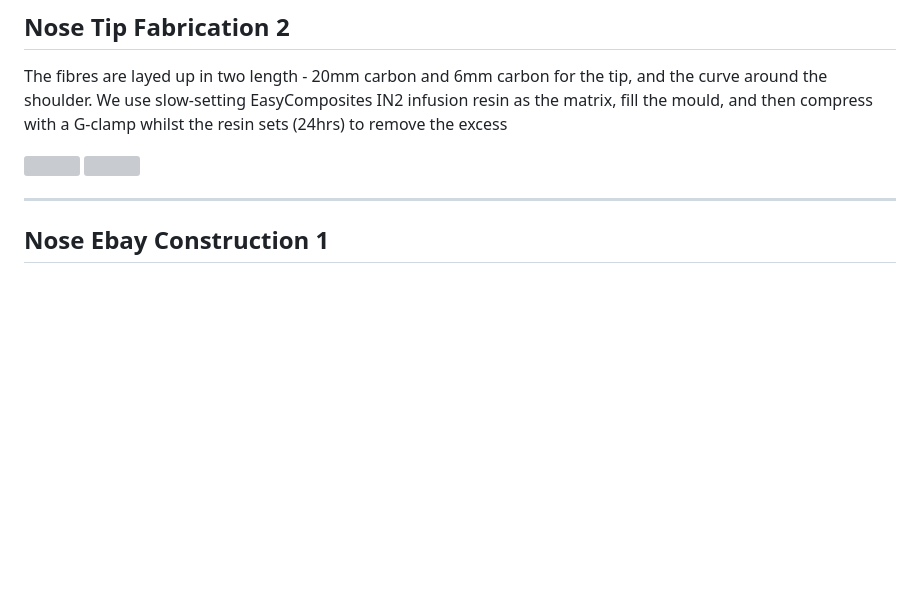
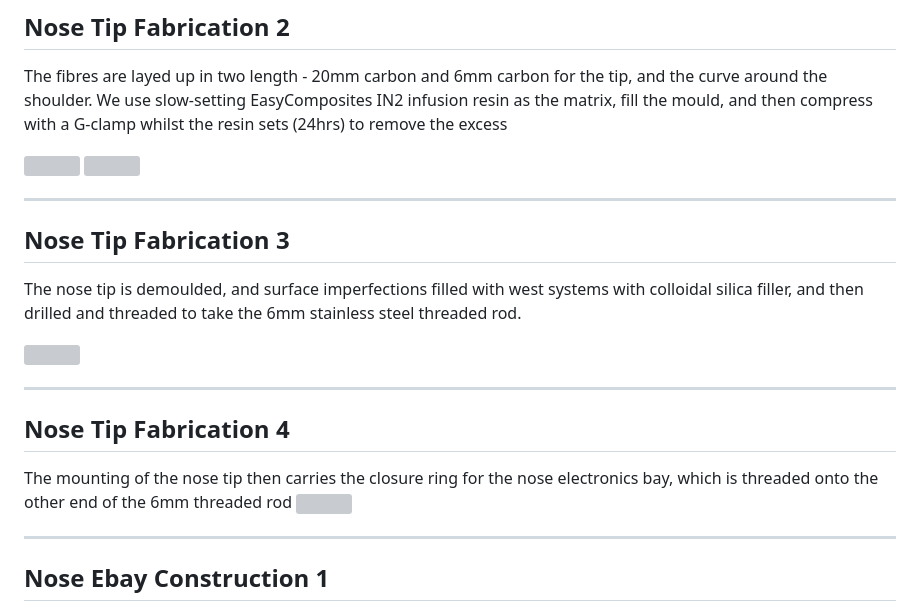
Before and after one commit to ChrisPedder/L3-project, a Markdown page: slides/slides.md, the part around the change. GitHub-like rendering; blank space fills up the shorter version; grey boxes are pictures that could not be loaded.

Commit message:
docs: add nose tip demoulding and closure ring mounting steps
Add new slides for nose tip fabrication stages 3-4 (demoulding, filling,
threading, and closure ring mounting) and update design document to match.

Co-Authored-By: Claude Opus 4.6 <noreply@anthropic.com>

```diff
--- a/slides/slides.md
+++ b/slides/slides.md
@@ -270,6 +270,20 @@ The fibres are layed up in two length - 20mm carbon and 6mm carbon for the tip,
   <img src="images/nose_fab_excess.png" width="300">
 </div>
 
+---
+
+## Nose Tip Fabrication 3
+
+The nose tip is demoulded, and surface imperfections filled with west systems with colloidal silica filler, and then drilled and threaded to take the 6mm stainless steel threaded rod.
+
+<img src="images/nose_tube_centering_ring_bottom.png" width="400" height="480">
+
+---
+
+## Nose Tip Fabrication 4
+
+The mounting of the nose tip then carries the closure ring for the nose electronics bay, which is threaded onto the other end of the 6mm threaded rod
+<img src="images/nose_tube_centering_ring_bottom.png" width="400" height="480">
 
 ---
 
```
Also changed, not shown: document/L3_Design_Document.md (+8 -0 lines).
